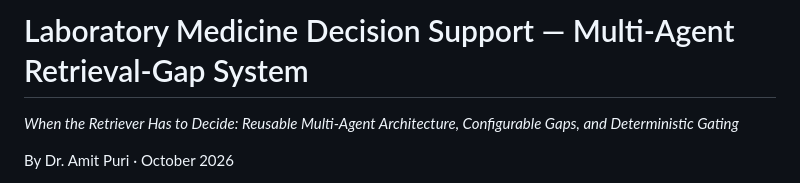
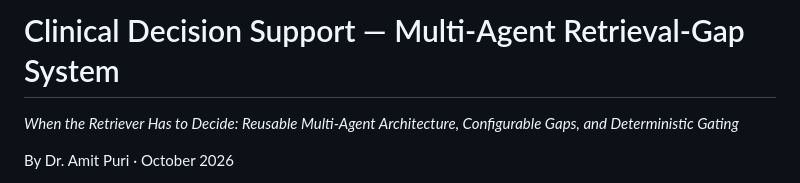
Before and after one commit to amitpuri/multiagent-retrieval-gaps, a Markdown page: README.md, the part around the change. GitHub-like rendering.

Commit message:
Update project title in README.md

```diff
--- a/README.md
+++ b/README.md
@@ -1,4 +1,4 @@
-# Laboratory Medicine Decision Support — Multi-Agent Retrieval-Gap System
+# Clinical Decision Support — Multi-Agent Retrieval-Gap System
 
 *When the Retriever Has to Decide: Reusable Multi-Agent Architecture, Configurable Gaps, and Deterministic Gating*
 
```
